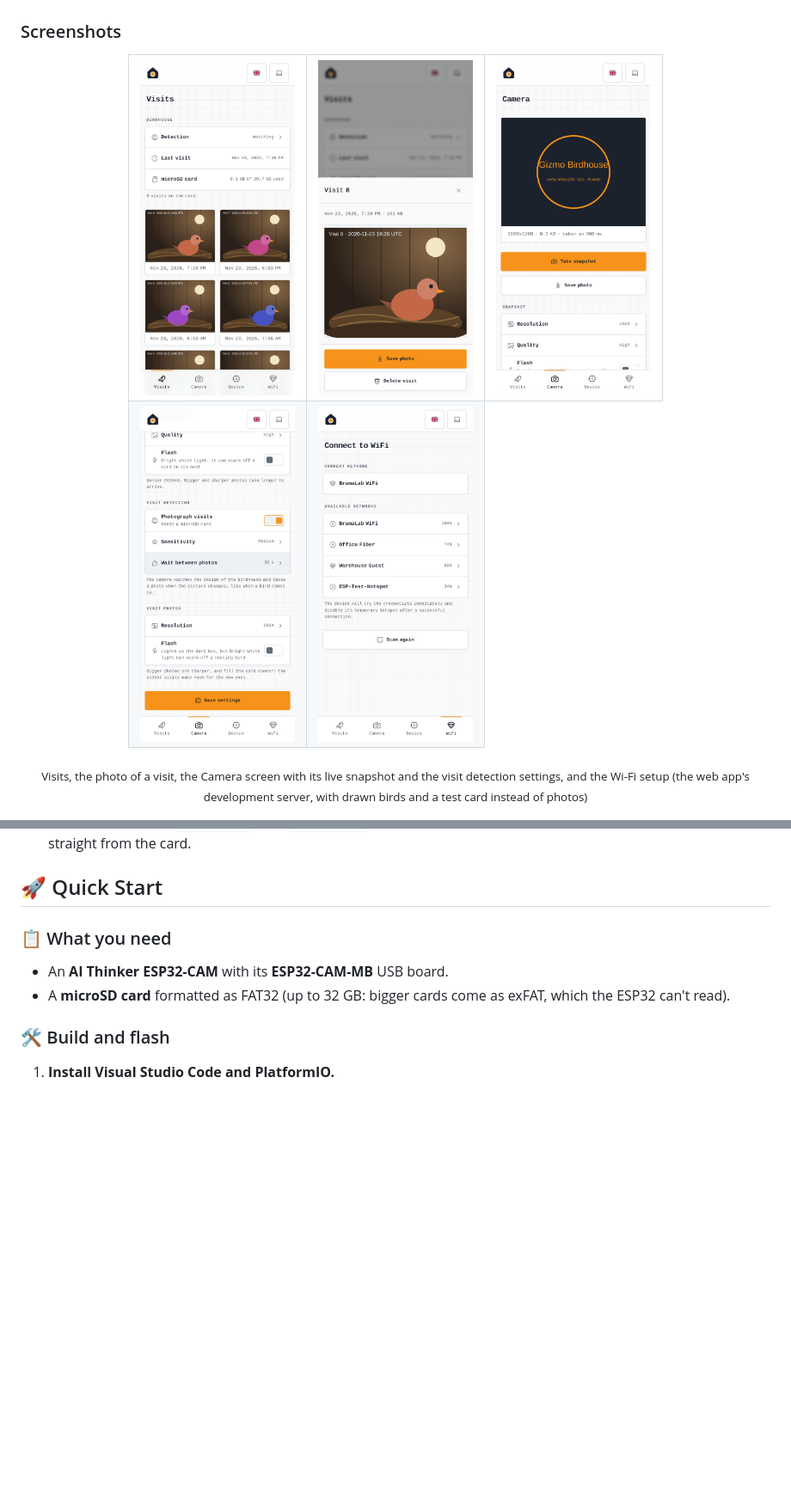
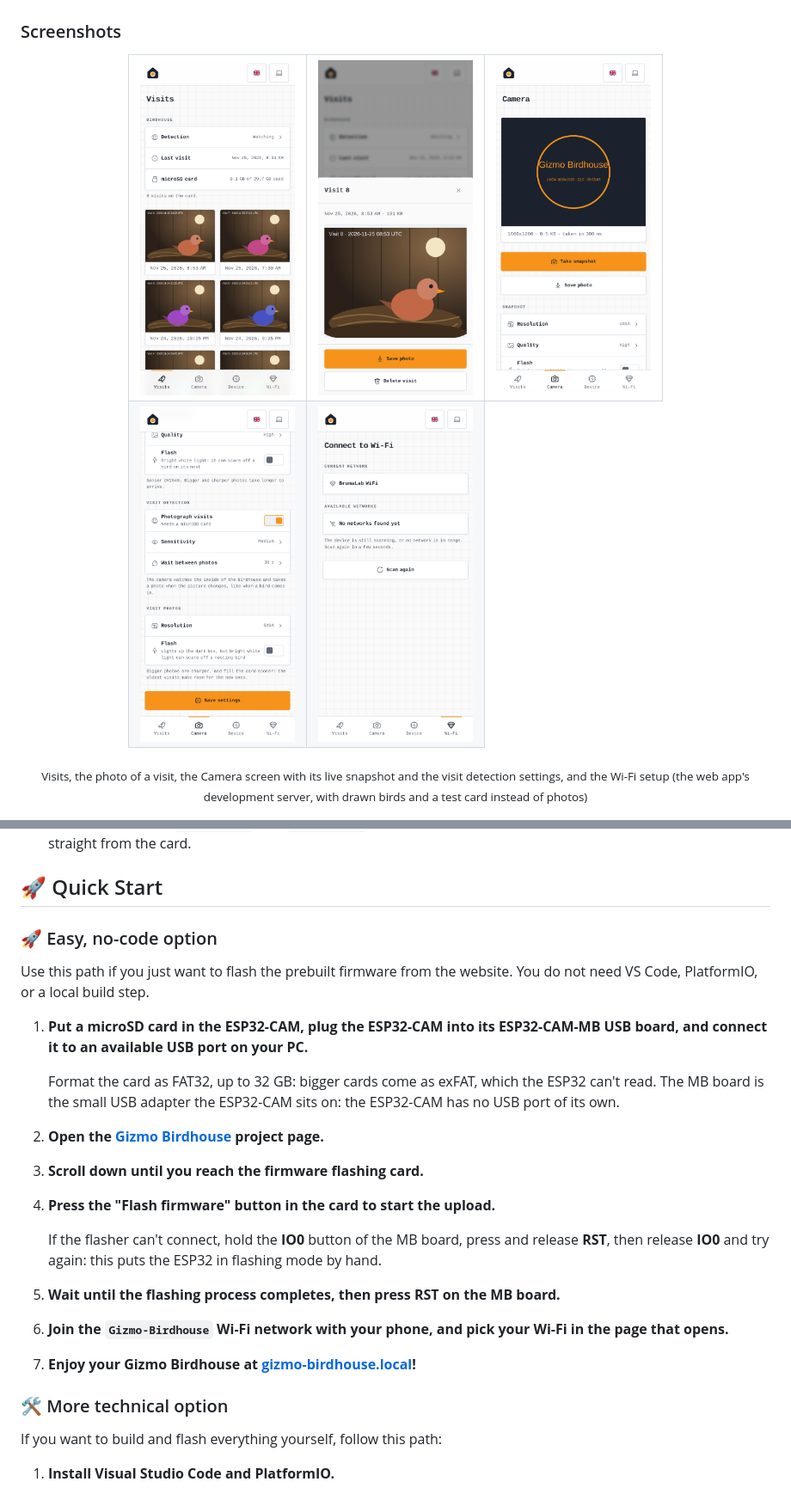
Before and after one commit to open-gizmo/gizmo-birdhouse, a Markdown page: README.md, 2 parts joined by grey strips. Shown at 86% size. Drawn GitHub-style; pictures changed too: docs/screenshot-camera-settings.png, docs/screenshot-camera.png, docs/screenshot-visit.png; blank space fills up the shorter version.

Commit message:
gizmo-common v2.7.1, and the Quick Start of a released gadget
- The firmware and the web app move to the v2.7.1 tag (Wi-Fi on the tab and on the setup page). The layer test expects the new label, and the README screenshots are taken again with it, the Wi-Fi one in the same state as the other gadgets'.
- README: now that the birdhouse is released, the Quick Start has the easy, no-code option (flash from opengizmo.dev) and the more technical one, like the other gadgets, and the API section is called Birdhouse API.

Co-Authored-By: Claude Opus 5.5 <noreply@anthropic.com>
Claude-Session: https://claude.ai/code/session_01Beyeb1UTbsKX3cY6XDuz3W

```diff
--- a/README.md
+++ b/README.md
@@ -124,12 +124,31 @@ Gizmo Birdhouse is built around four cooperating parts:
 <a id="quick-start"></a>
 ## 🚀 Quick Start
 
-### 📋 What you need
+### 🚀 Easy, no-code option
 
-- An **AI Thinker ESP32-CAM** with its **ESP32-CAM-MB** USB board.
-- A **microSD card** formatted as FAT32 (up to 32 GB: bigger cards come as exFAT, which the ESP32 can't read).
+Use this path if you just want to flash the prebuilt firmware from the website. You do not need VS Code, PlatformIO, or a local build step.
 
-### 🛠️ Build and flash
+1. **Put a microSD card in the ESP32-CAM, plug the ESP32-CAM into its ESP32-CAM-MB USB board, and connect it to an available USB port on your PC.**
+
+	Format the card as FAT32, up to 32 GB: bigger cards come as exFAT, which the ESP32 can't read. The MB board is the small USB adapter the ESP32-CAM sits on: the ESP32-CAM has no USB port of its own.
+
+2. **Open the [Gizmo Birdhouse](https://opengizmo.dev/projects/gizmo-birdhouse) project page.**
+
+3. **Scroll down until you reach the firmware flashing card.**
+
+4. **Press the "Flash firmware" button in the card to start the upload.**
+
+	If the flasher can't connect, hold the **IO0** button of the MB board, press and release **RST**, then release **IO0** and try again: this puts the ESP32 in flashing mode by hand.
+
+5. **Wait until the flashing process completes, then press RST on the MB board.**
+
+6. **Join the `Gizmo-Birdhouse` Wi-Fi network with your phone, and pick your Wi-Fi in the page that opens.**
+
+7. **Enjoy your Gizmo Birdhouse at [gizmo-birdhouse.local](http://gizmo-birdhouse.local)!**
+
+### 🛠️ More technical option
+
+If you want to build and flash everything yourself, follow this path:
 
 1. **Install Visual Studio Code and PlatformIO.**
 
```
Also changed, not shown: other parts of README.md (+2 -2 lines), CHANGELOG.md (+2 -0 lines), 4 other files.
